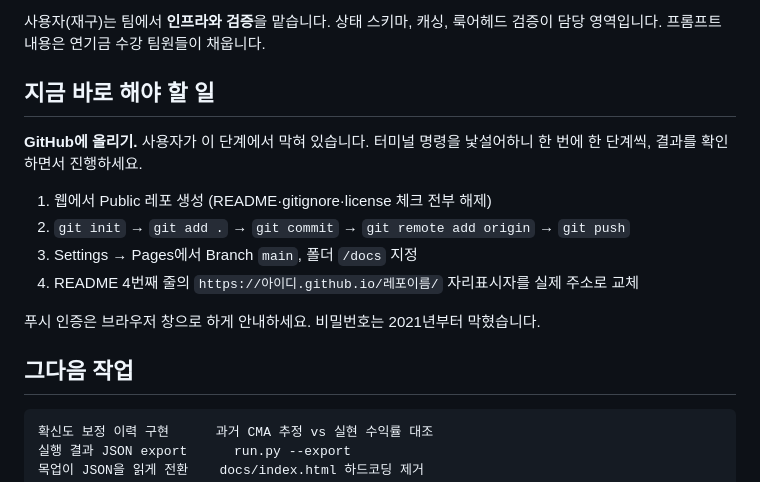
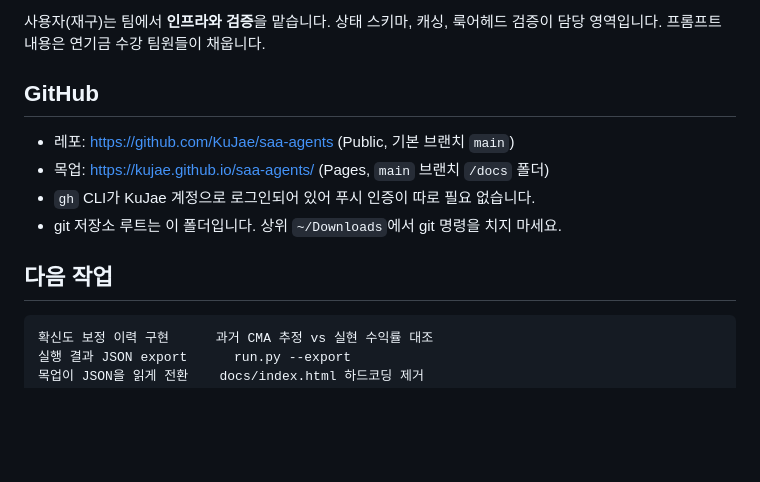
Before and after one commit to KuJae/saa-agents, a Markdown page: CLAUDE.md, the part around the change. GitHub-like rendering; blank space fills up the shorter version.

Commit message:
CLAUDE.md에 GitHub 레포·Pages 주소 기록
Co-Authored-By: Claude Opus 5.5 <noreply@anthropic.com>

````diff
--- a/CLAUDE.md
+++ b/CLAUDE.md
@@ -14,19 +14,14 @@ LLM 에이전트가 자본시장 가정을 산출하고, 22개 방법론으로
 사용자(재구)는 팀에서 **인프라와 검증**을 맡습니다. 상태 스키마, 캐싱,
 룩어헤드 검증이 담당 영역입니다. 프롬프트 내용은 연기금 수강 팀원들이 채웁니다.
 
-## 지금 바로 해야 할 일
+## GitHub
 
-**GitHub에 올리기.** 사용자가 이 단계에서 막혀 있습니다. 터미널 명령을 낯설어하니
-한 번에 한 단계씩, 결과를 확인하면서 진행하세요.
+- 레포: <https://github.com/KuJae/saa-agents> (Public, 기본 브랜치 `main`)
+- 목업: <https://kujae.github.io/saa-agents/> (Pages, `main` 브랜치 `/docs` 폴더)
+- `gh` CLI가 KuJae 계정으로 로그인되어 있어 푸시 인증이 따로 필요 없습니다.
+- git 저장소 루트는 이 폴더입니다. 상위 `~/Downloads`에서 git 명령을 치지 마세요.
 
-1. 웹에서 Public 레포 생성 (README·gitignore·license 체크 전부 해제)
-2. `git init` → `git add .` → `git commit` → `git remote add origin` → `git push`
-3. Settings → Pages에서 Branch `main`, 폴더 `/docs` 지정
-4. README 4번째 줄의 `https://아이디.github.io/레포이름/` 자리표시자를 실제 주소로 교체
-
-푸시 인증은 브라우저 창으로 하게 안내하세요. 비밀번호는 2021년부터 막혔습니다.
-
-## 그다음 작업
+## 다음 작업
 
 ```
 확신도 보정 이력 구현      과거 CMA 추정 vs 실현 수익률 대조
````
